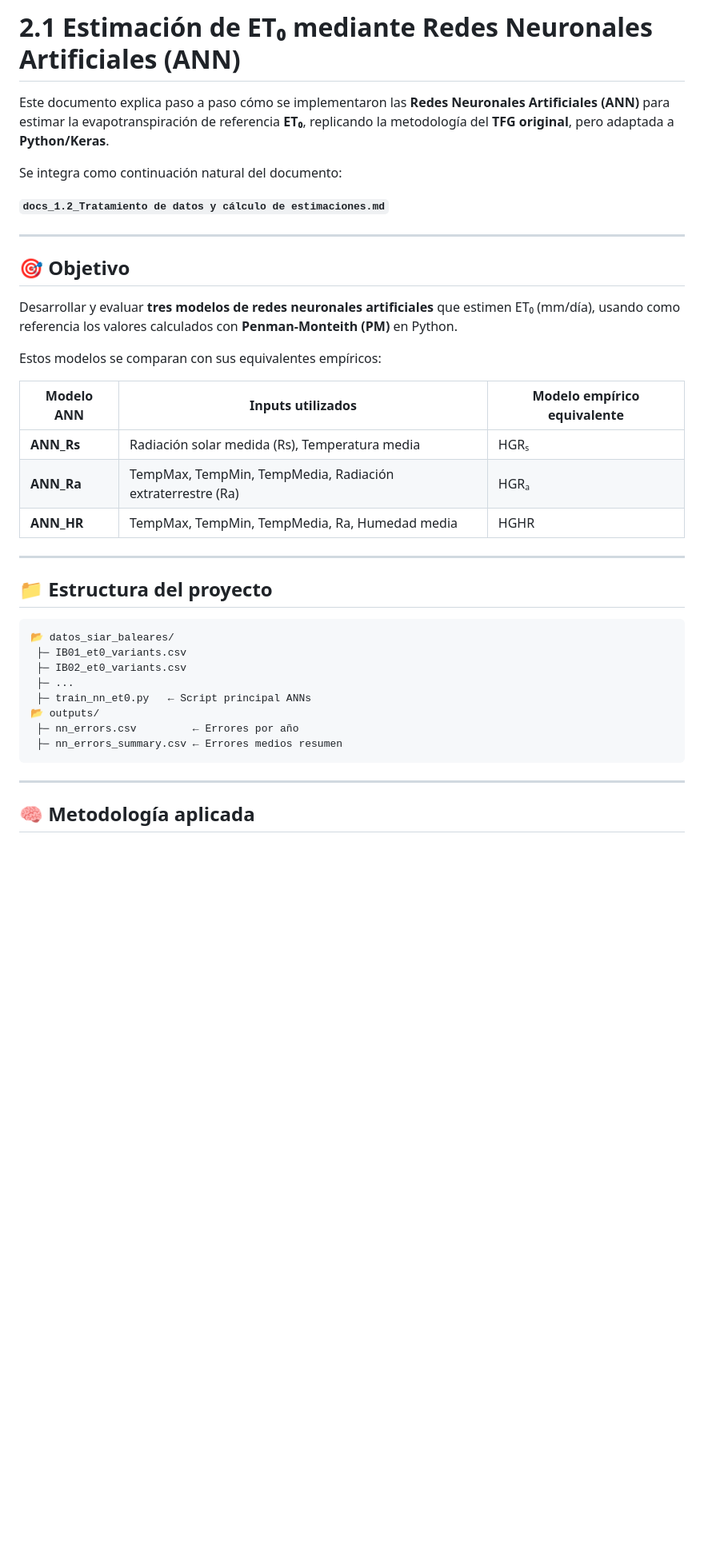
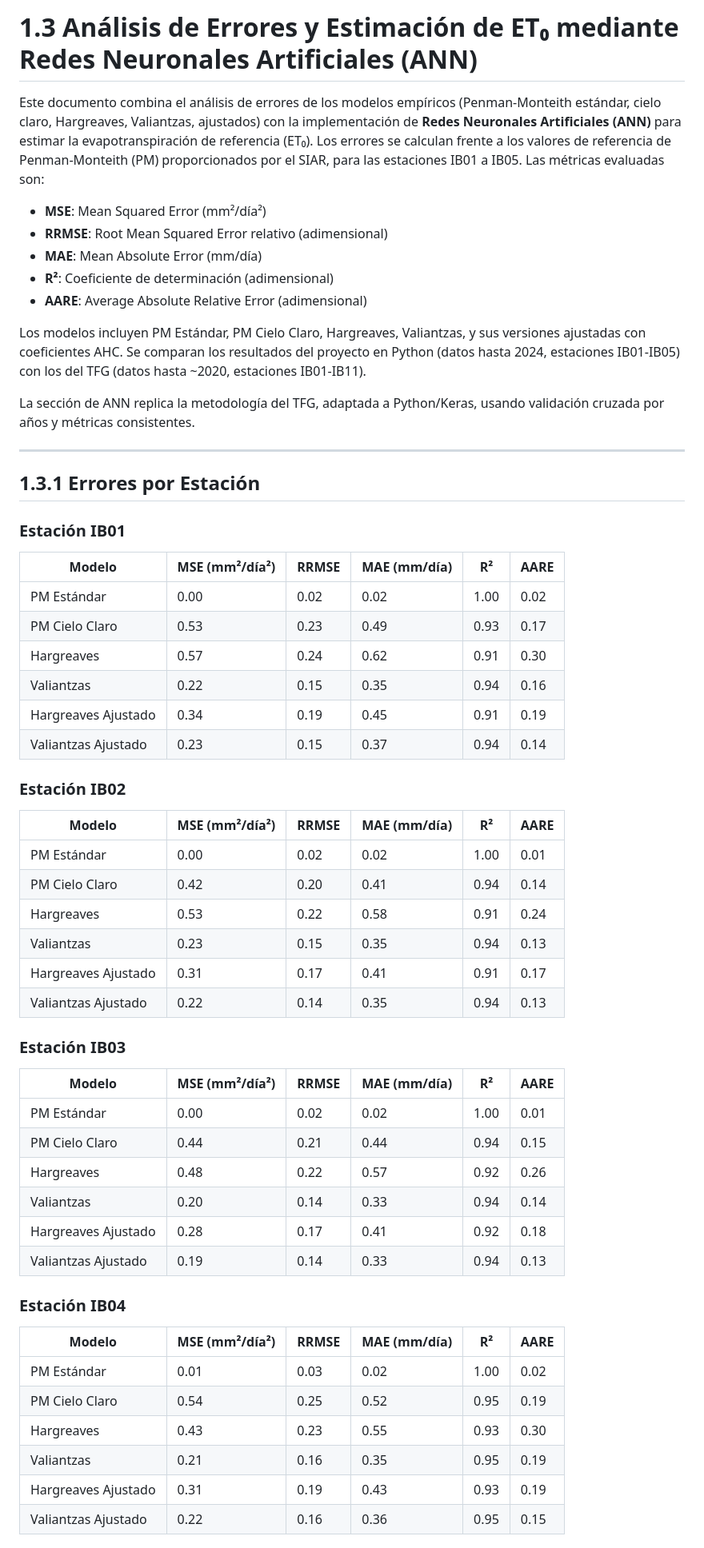
Before and after one commit to lependens/Capitulo-1, a Markdown page: docs_1.4_Modelos redes neuronales.md, the part around one of its changes. Shown at 80% size. GitHub-like rendering; blank space fills up the shorter version.

````diff
--- a/docs_1.4_Modelos redes neuronales.md
+++ b/docs_1.4_Modelos redes neuronales.md
@@ -1,41 +1,61 @@
-# 2.1 Estimación de ET₀ mediante Redes Neuronales Artificiales (ANN)
+# 1.3 Análisis de Errores y Estimación de ET₀ mediante Redes Neuronales Artificiales (ANN)
 
-Este documento explica paso a paso cómo se implementaron las **Redes Neuronales Artificiales (ANN)** para estimar la evapotranspiración de referencia **ET₀**, replicando la metodología del **TFG original**, pero adaptada a **Python/Keras**.
+Este documento combina el análisis de errores de los modelos empíricos (Penman-Monteith estándar, cielo claro, Hargreaves, Valiantzas, ajustados) con la implementación de **Redes Neuronales Artificiales (ANN)** para estimar la evapotranspiración de referencia (ET₀). Los errores se calculan frente a los valores de referencia de Penman-Monteith (PM) proporcionados por el SIAR, para las estaciones IB01 a IB05. Las métricas evaluadas son:
+- **MSE**: Mean Squared Error (mm²/día²)
+- **RRMSE**: Root Mean Squared Error relativo (adimensional)
+- **MAE**: Mean Absolute Error (mm/día)
+- **R²**: Coeficiente de determinación (adimensional)
+- **AARE**: Average Absolute Relative Error (adimensional)
 
-Se integra como continuación natural del documento:
+Los modelos incluyen PM Estándar, PM Cielo Claro, Hargreaves, Valiantzas, y sus versiones ajustadas con coeficientes AHC. Se comparan los resultados del proyecto en Python (datos hasta 2024, estaciones IB01-IB05) con los del TFG (datos hasta ~2020, estaciones IB01-IB11).
 
-**`docs_1.2_Tratamiento de datos y cálculo de estimaciones.md`**
+La sección de ANN replica la metodología del TFG, adaptada a Python/Keras, usando validación cruzada por años y métricas consistentes.
 
 ---
 
-## 🎯 Objetivo
+## 1.3.1 Errores por Estación
 
-Desarrollar y evaluar **tres modelos de redes neuronales artificiales** que estimen ET₀ (mm/día), usando como referencia los valores calculados con **Penman-Monteith (PM)** en Python.
+### Estación IB01
 
-Estos modelos se comparan con sus equivalentes empíricos:
+| Modelo               | MSE (mm²/día²) | RRMSE | MAE (mm/día) | R²   | AARE |
+|----------------------|----------------|-------|--------------|------|------|
+| PM Estándar          | 0.00           | 0.02  | 0.02         | 1.00 | 0.02 |
+| PM Cielo Claro       | 0.53           | 0.23  | 0.49         | 0.93 | 0.17 |
+| Hargreaves           | 0.57           | 0.24  | 0.62         | 0.91 | 0.30 |
+| Valiantzas           | 0.22           | 0.15  | 0.35         | 0.94 | 0.16 |
+| Hargreaves Ajustado  | 0.34           | 0.19  | 0.45         | 0.91 | 0.19 |
+| Valiantzas Ajustado  | 0.23           | 0.15  | 0.37         | 0.94 | 0.14 |
 
-| Modelo ANN | Inputs utilizados                                  | Modelo empírico equivalente |
-|------------|----------------------------------------------------|-----------------------------|
-| **ANN_Rs** | Radiación solar medida (Rs), Temperatura media    | HGRₛ                        |
-| **ANN_Ra** | TempMax, TempMin, TempMedia, Radiación extraterrestre (Ra) | HGRₐ          |
-| **ANN_HR** | TempMax, TempMin, TempMedia, Ra, Humedad media    | HGHR                        |
+### Estación IB02
 
----
+| Modelo               | MSE (mm²/día²) | RRMSE | MAE (mm/día) | R²   | AARE |
+|----------------------|----------------|-------|--------------|------|------|
+| PM Estándar          | 0.00           | 0.02  | 0.02         | 1.00 | 0.01 |
+| PM Cielo Claro       | 0.42           | 0.20  | 0.41         | 0.94 | 0.14 |
+| Hargreaves           | 0.53           | 0.22  | 0.58         | 0.91 | 0.24 |
+| Valiantzas           | 0.23           | 0.15  | 0.35         | 0.94 | 0.13 |
+| Hargreaves Ajustado  | 0.31           | 0.17  | 0.41         | 0.91 | 0.17 |
+| Valiantzas Ajustado  | 0.22           | 0.14  | 0.35         | 0.94 | 0.13 |
 
-## 📁 Estructura del proyecto
+### Estación IB03
 
-```
-📂 datos_siar_baleares/
- ├─ IB01_et0_variants.csv
- ├─ IB02_et0_variants.csv
- ├─ ...
- ├─ train_nn_et0.py   ← Script principal ANNs
-📂 outputs/
- ├─ nn_errors.csv         ← Errores por año
- ├─ nn_errors_summary.csv ← Errores medios resumen
-```
+| Modelo               | MSE (mm²/día²) | RRMSE | MAE (mm/día) | R²   | AARE |
+|----------------------|----------------|-------|--------------|------|------|
+| PM Estándar          | 0.00           | 0.02  | 0.02         | 1.00 | 0.01 |
+| PM Cielo Claro       | 0.44           | 0.21  | 0.44         | 0.94 | 0.15 |
+| Hargreaves           | 0.48           | 0.22  | 0.57         | 0.92 | 0.26 |
+| Valiantzas           | 0.20           | 0.14  | 0.33         | 0.94 | 0.14 |
+| Hargreaves Ajustado  | 0.28           | 0.17  | 0.41         | 0.92 | 0.18 |
+| Valiantzas Ajustado  | 0.19           | 0.14  | 0.33         | 0.94 | 0.13 |
 
----
+### Estación IB04
 
-## 🧠 Metodología aplicada
+| Modelo               | MSE (mm²/día²) | RRMSE | MAE (mm/día) | R²   | AARE |
+|----------------------|----------------|-------|--------------|------|------|
+| PM Estándar          | 0.01           | 0.03  | 0.02         | 1.00 | 0.02 |
+| PM Cielo Claro       | 0.54           | 0.25  | 0.52         | 0.95 | 0.19 |
+| Hargreaves           | 0.43           | 0.23  | 0.55         | 0.93 | 0.30 |
+| Valiantzas           | 0.21           | 0.16  | 0.35         | 0.95 | 0.19 |
+| Hargreaves Ajustado  | 0.31           | 0.19  | 0.43         | 0.93 | 0.19 |
+| Valiantzas Ajustado  | 0.22           | 0.16  | 0.36         | 0.95 | 0.15 |
 
````
Also changed, not shown: other parts of docs_1.4_Modelos redes neuronales.md (+54 -97 lines), docs_2.1_Estimación Et0 ANN (tensorflow).md (added, +133 -0 lines).
